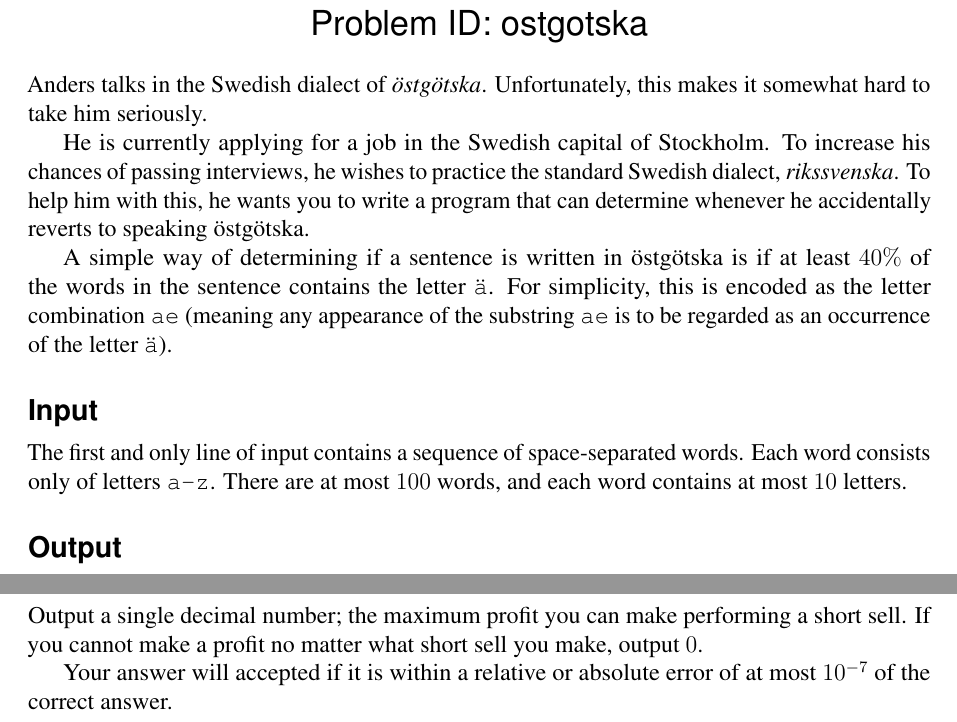
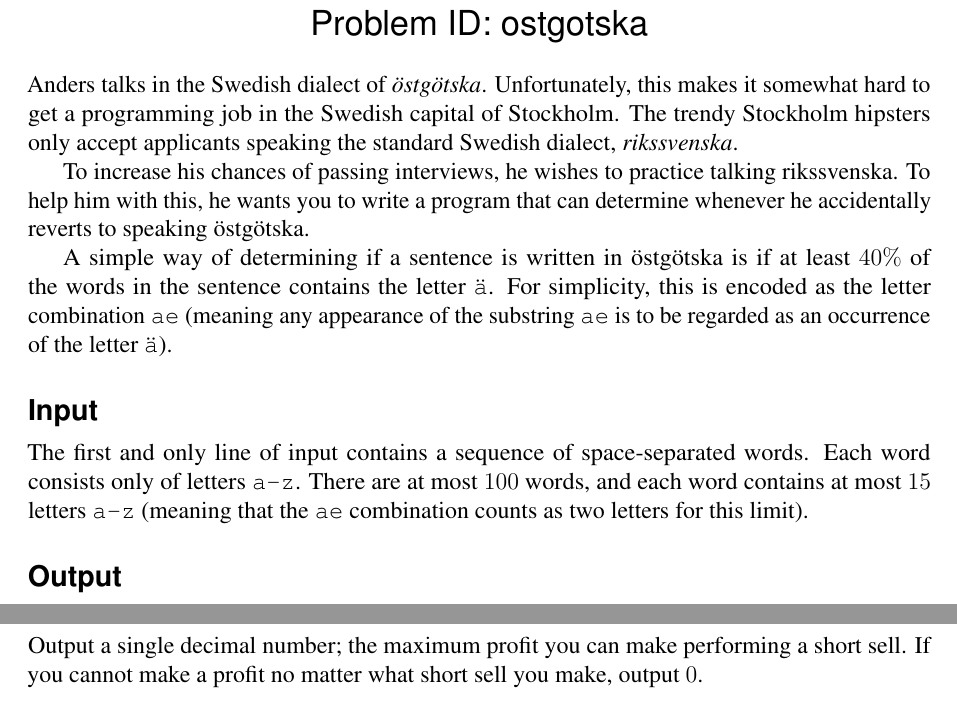
Before and after one commit to Kodsport/liu-coding-challenge-2018, a LaTeX document (liu2018problems.tex, which reads ostgotska/problem_statement/problem.en.tex, shortsell/problem_statement/problem.en.tex): two parts of pages 3 and 5 of 12, joined at a grey line, cut so that both start at the same text. Compiled offline with pdfLaTeX.

Commit message:
Fix Per's comments

```diff
--- a/ostgotska/problem_statement/problem.en.tex
+++ b/ostgotska/problem_statement/problem.en.tex
@@ -1,10 +1,9 @@
 \problemname{Östgötska}
 Anders talks in the Swedish dialect of \emph{östgötska}.
-Unfortunately, this makes it somewhat hard to take him seriously.
+Unfortunately, this makes it somewhat hard to get a programming job in the Swedish capital of Stockholm.
+The trendy Stockholm hipsters only accept applicants speaking the standard Swedish dialect, \emph{rikssvenska}.
 
-He is currently applying for a job in the Swedish capital of Stockholm.
-To increase his chances of passing interviews, he wishes to practice the standard Swedish dialect,
-\emph{rikssvenska}.
+To increase his chances of passing interviews, he wishes to practice talking rikssvenska.
 To help him with this, he wants you to write a program that can determine whenever he accidentally reverts to speaking östgötska.
 
 A simple way of determining if a sentence is written in östgötska is if at least $40\%$ of the words in the sentence contains the letter \texttt{ä}.
@@ -13,7 +12,7 @@ For simplicity, this is encoded as the letter combination \texttt{ae} (meaning a
 \section*{Input}
 The first and only line of input contains a sequence of space-separated words.
 Each word consists only of letters \texttt{a-z}.
-There are at most $100$ words, and each word contains at most $10$ letters.
+There are at most $100$ words, and each word contains at most $15$ letters \texttt{a-z} (meaning that the \texttt{ae} combination counts as two letters for this limit).
 
 \section*{Output}
 Output ``\texttt{dae ae ju traeligt va}'' if the input sentence is in östgötska, otherwise output ``\texttt{haer talar vi rikssvenska}''.
--- a/shortsell/problem_statement/problem.en.tex
+++ b/shortsell/problem_statement/problem.en.tex
@@ -26,5 +26,3 @@ Each stock price is between $1$ and $100\,000$ dollars.
 \section*{Output}
 Output a single decimal number; the maximum profit you can make performing a short sell.
 If you cannot make a profit no matter what short sell you make, output $0$.
-
-Your answer will accepted if it is within a relative or absolute error of at most $10^{-7}$ of the correct answer.
```
Also changed, not shown: icecream/problem_statement/problem.en.tex (+1 -0 lines), 1 other file.
